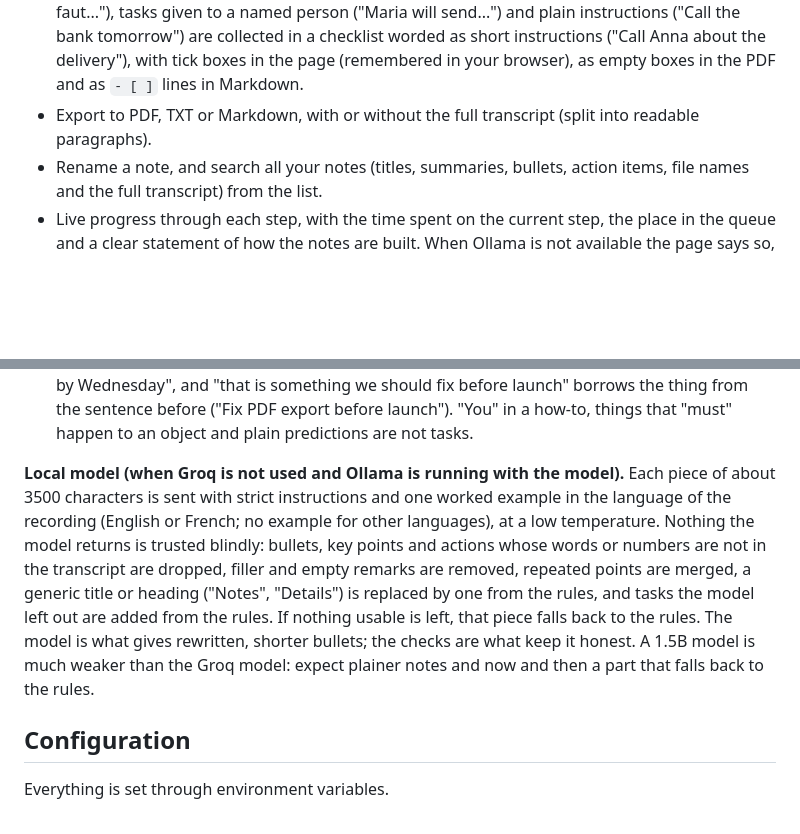
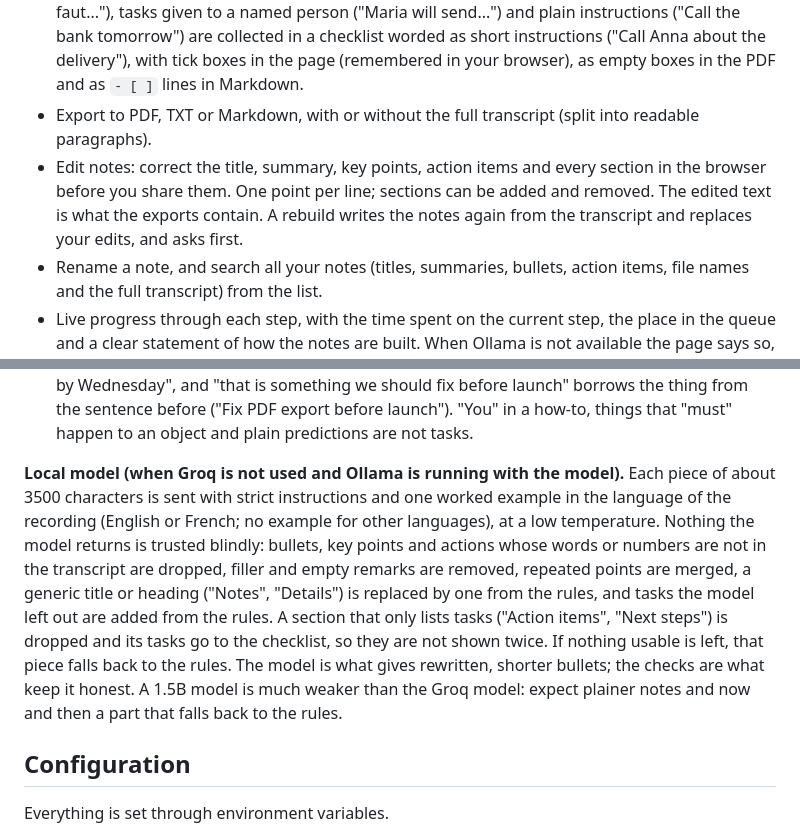
Before and after one commit to ORD1STAR/voice-notes, a Markdown page: README.md, 2 parts joined by grey strips. Rendered like a GitHub page; blank space fills up the shorter version.

```diff
--- a/README.md
+++ b/README.md
@@ -23,6 +23,7 @@ I built it for my own use: I record ideas while walking, and I want to find clea
 - Diagrams built from the notes where they help: a mind map of the sections, a process flow when the speaker describes steps in order, and a bar chart when several amounts or percentages are mentioned. They appear in the online notes and in the PDF. See the next section.
 - Action items: tasks the speaker sets for themselves ("I need to call...", "remember to...", "il faut..."), tasks given to a named person ("Maria will send...") and plain instructions ("Call the bank tomorrow") are collected in a checklist worded as short instructions ("Call Anna about the delivery"), with tick boxes in the page (remembered in your browser), as empty boxes in the PDF and as `- [ ]` lines in Markdown.
 - Export to PDF, TXT or Markdown, with or without the full transcript (split into readable paragraphs).
+- Edit notes: correct the title, summary, key points, action items and every section in the browser before you share them. One point per line; sections can be added and removed. The edited text is what the exports contain. A rebuild writes the notes again from the transcript and replaces your edits, and asks first.
 - Rename a note, and search all your notes (titles, summaries, bullets, action items, file names and the full transcript) from the list.
 - Live progress through each step, with the time spent on the current step, the place in the queue and a clear statement of how the notes are built. When Ollama is not available the page says so, and why.
 - A note that failed because of a temporary problem (the transcription service did not answer, the server restarted) can be tried again without uploading the file once more. The recording is kept for a week for that purpose, or until the note is deleted.
@@ -85,7 +86,7 @@ All three engines produce the same shape: title, summary, key points, sections w
 4. The summary is the best opening sentence plus the strongest sentences of other sections. Key points are chosen by cues (decided, agreed, most important, urgent, deadline, delayed, a figure, a date, a proposal); sentences that are tasks or steps are left out because they have their own places.
 5. Action items are worded as instructions. "Remember to buy seeds" becomes "Buy seeds", "I need to ask Tom to profile the export code" becomes "Ask Tom to profile the export code", "Maria will send the job description by Wednesday" becomes "Maria: send the job description by Wednesday", and "that is something we should fix before launch" borrows the thing from the sentence before ("Fix PDF export before launch"). "You" in a how-to, things that "must" happen to an object and plain predictions are not tasks.
 
-**Local model (when Groq is not used and Ollama is running with the model).** Each piece of about 3500 characters is sent with strict instructions and one worked example in the language of the recording (English or French; no example for other languages), at a low temperature. Nothing the model returns is trusted blindly: bullets, key points and actions whose words or numbers are not in the transcript are dropped, filler and empty remarks are removed, repeated points are merged, a generic title or heading ("Notes", "Details") is replaced by one from the rules, and tasks the model left out are added from the rules. If nothing usable is left, that piece falls back to the rules. The model is what gives rewritten, shorter bullets; the checks are what keep it honest. A 1.5B model is much weaker than the Groq model: expect plainer notes and now and then a part that falls back to the rules.
+**Local model (when Groq is not used and Ollama is running with the model).** Each piece of about 3500 characters is sent with strict instructions and one worked example in the language of the recording (English or French; no example for other languages), at a low temperature. Nothing the model returns is trusted blindly: bullets, key points and actions whose words or numbers are not in the transcript are dropped, filler and empty remarks are removed, repeated points are merged, a generic title or heading ("Notes", "Details") is replaced by one from the rules, and tasks the model left out are added from the rules. A section that only lists tasks ("Action items", "Next steps") is dropped and its tasks go to the checklist, so they are not shown twice. If nothing usable is left, that piece falls back to the rules. The model is what gives rewritten, shorter bullets; the checks are what keep it honest. A 1.5B model is much weaker than the Groq model: expect plainer notes and now and then a part that falls back to the rules.
 
 ## Configuration
 
```
Also changed, not shown: other parts of README.md (+7 -6 lines).
